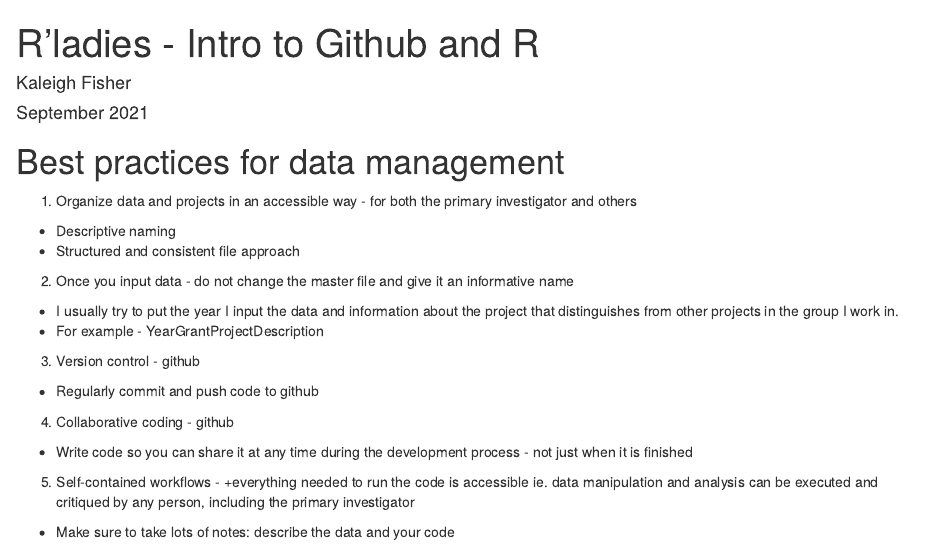
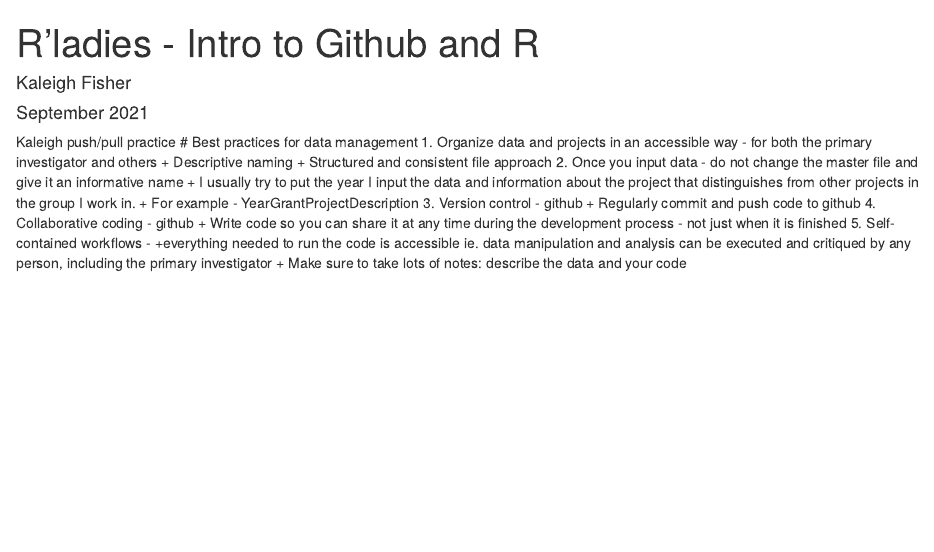
Before and after one commit to kalefish52/2021RladiesBats, an R Markdown document (RLadiesSept2021.Rmd): the page in a window 1100 px wide, from its top. Rendered offline with R 4.5, knitr and Pandoc, with nearby package versions; some code elsewhere in the file could not run offline.

Commit message:
practice

```diff
--- a/RLadiesSept2021.Rmd
+++ b/RLadiesSept2021.Rmd
@@ -7,6 +7,7 @@
   pdf_document: default
 ---
 
+Kaleigh push/pull practice
 # Best practices for data management
 1. Organize data and projects in an accessible way - for both the primary investigator and others
 + Descriptive naming
```
